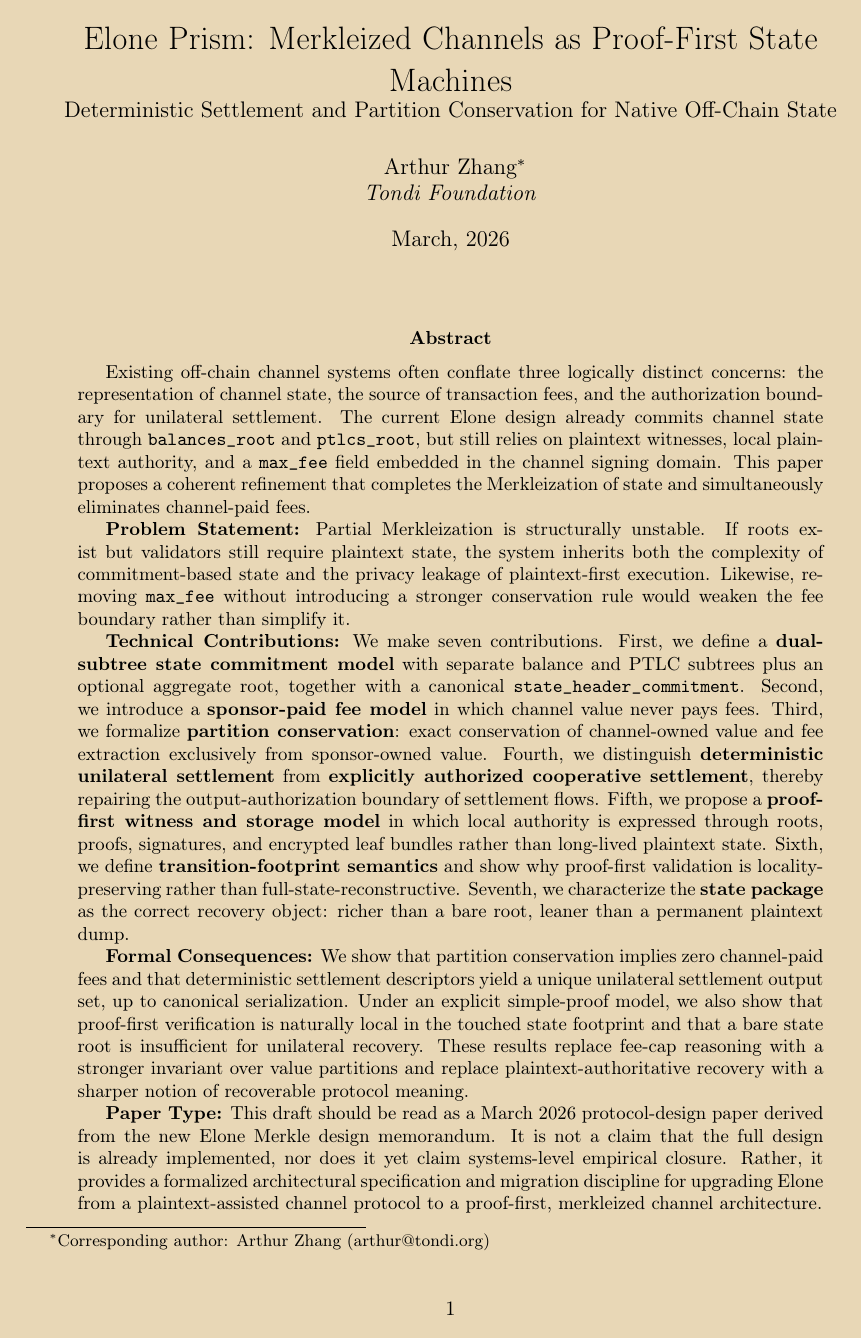
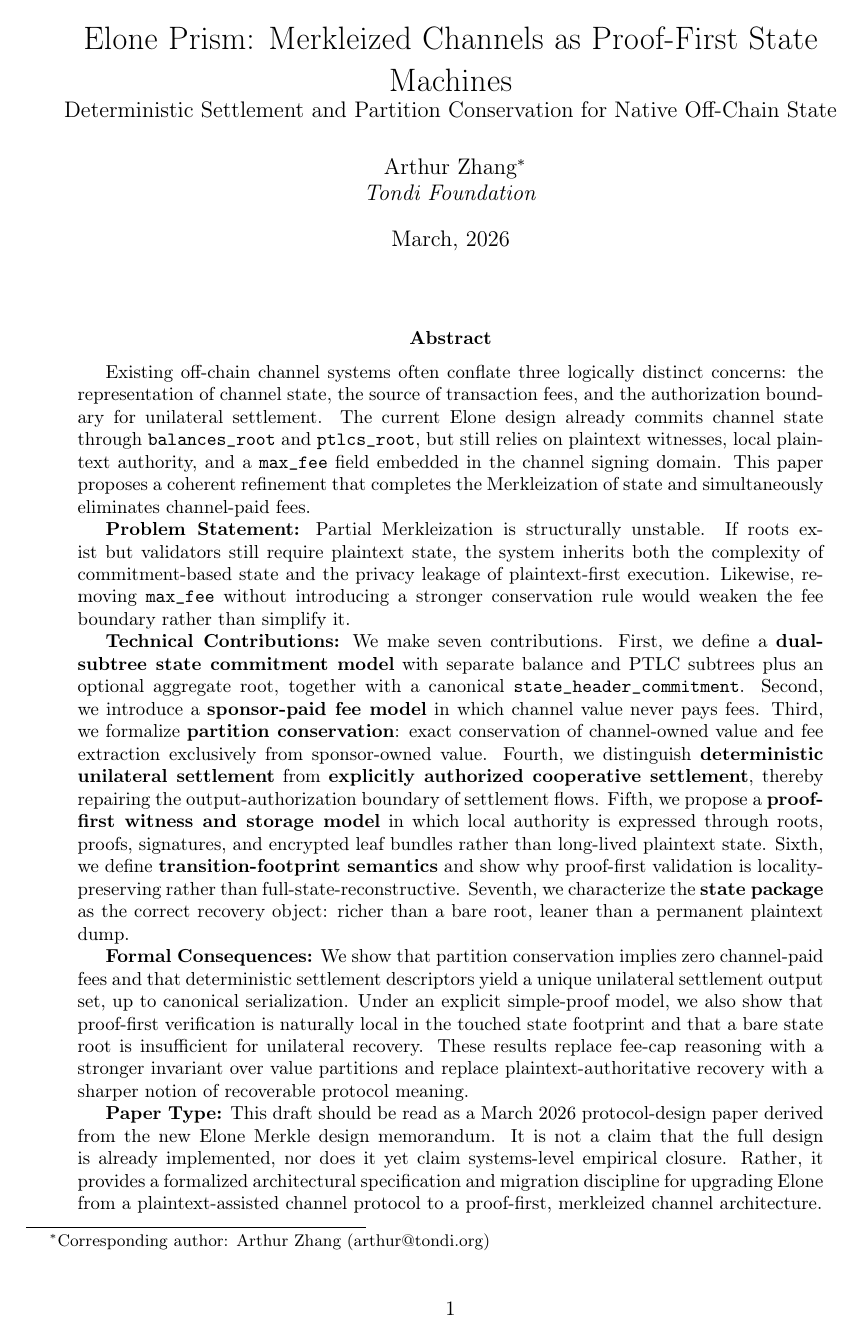
Before and after one commit to Tondi-Foundation/Research, a LaTeX paper (elone_merkle/paper.tex): page 1 of 26. Compiled offline with pdfLaTeX.

Commit message:
Rename Elone Prism PDF and switch to whitepaper render

```diff
--- a/elone_merkle/paper.tex
+++ b/elone_merkle/paper.tex
@@ -19,9 +19,7 @@
 \usepackage{tikz}
 \usetikzlibrary{shapes,shapes.geometric,arrows,arrows.meta,positioning,calc,fit,backgrounds,shadows}
 
-\definecolor{kraftpaper}{RGB}{232, 215, 182}
 \geometry{margin=1in}
-\pagecolor{kraftpaper}
 \color{black}
 
 % ============ Theorem Environments ============
```
Also changed, not shown: elone_merkle/metadata.yaml (+1 -1 lines), Elone Prism - Proof-First Merkleized Channels.pdf (added), Elone_Prism_Proof_First_Merkleized_Channels.pdf (deleted).
